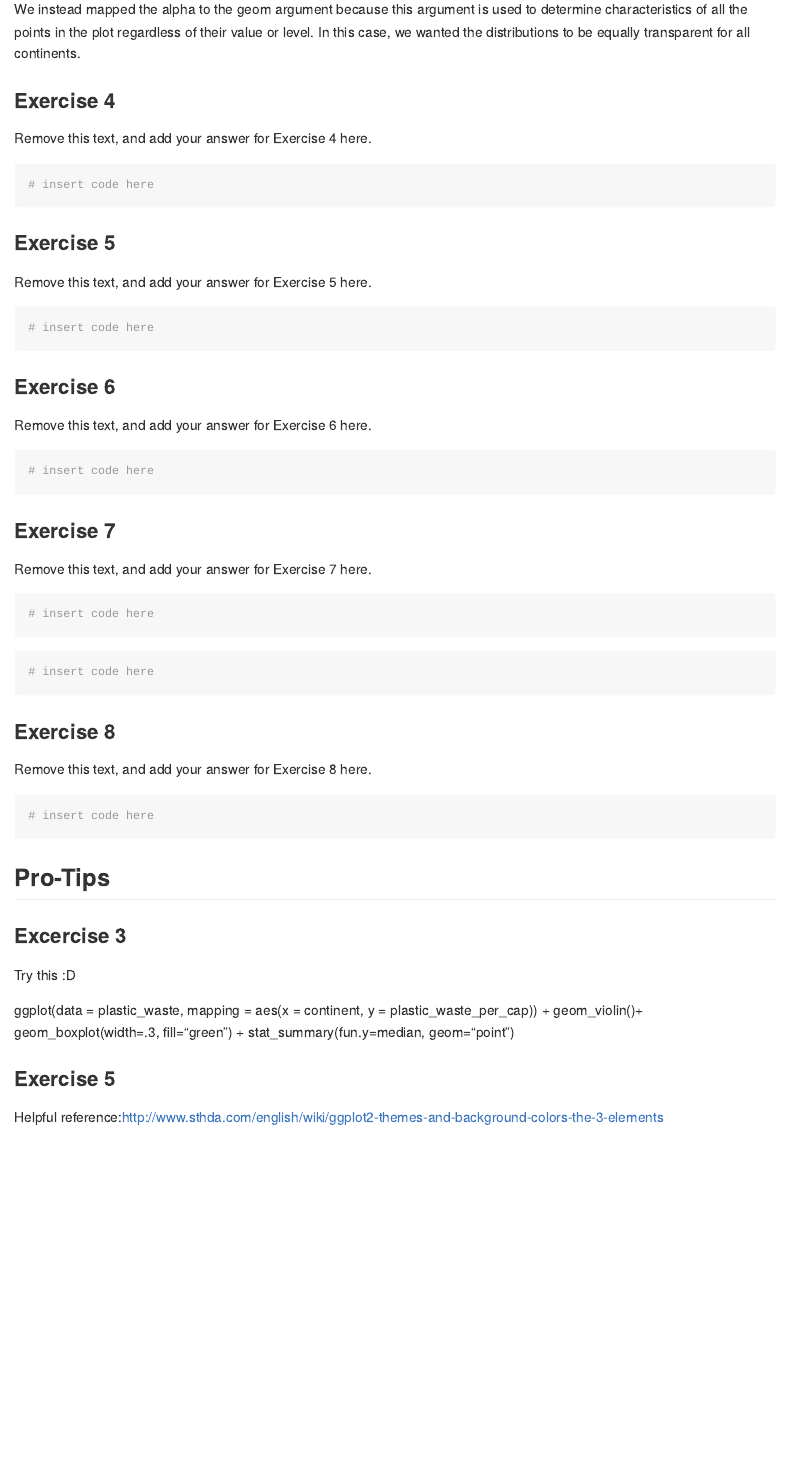
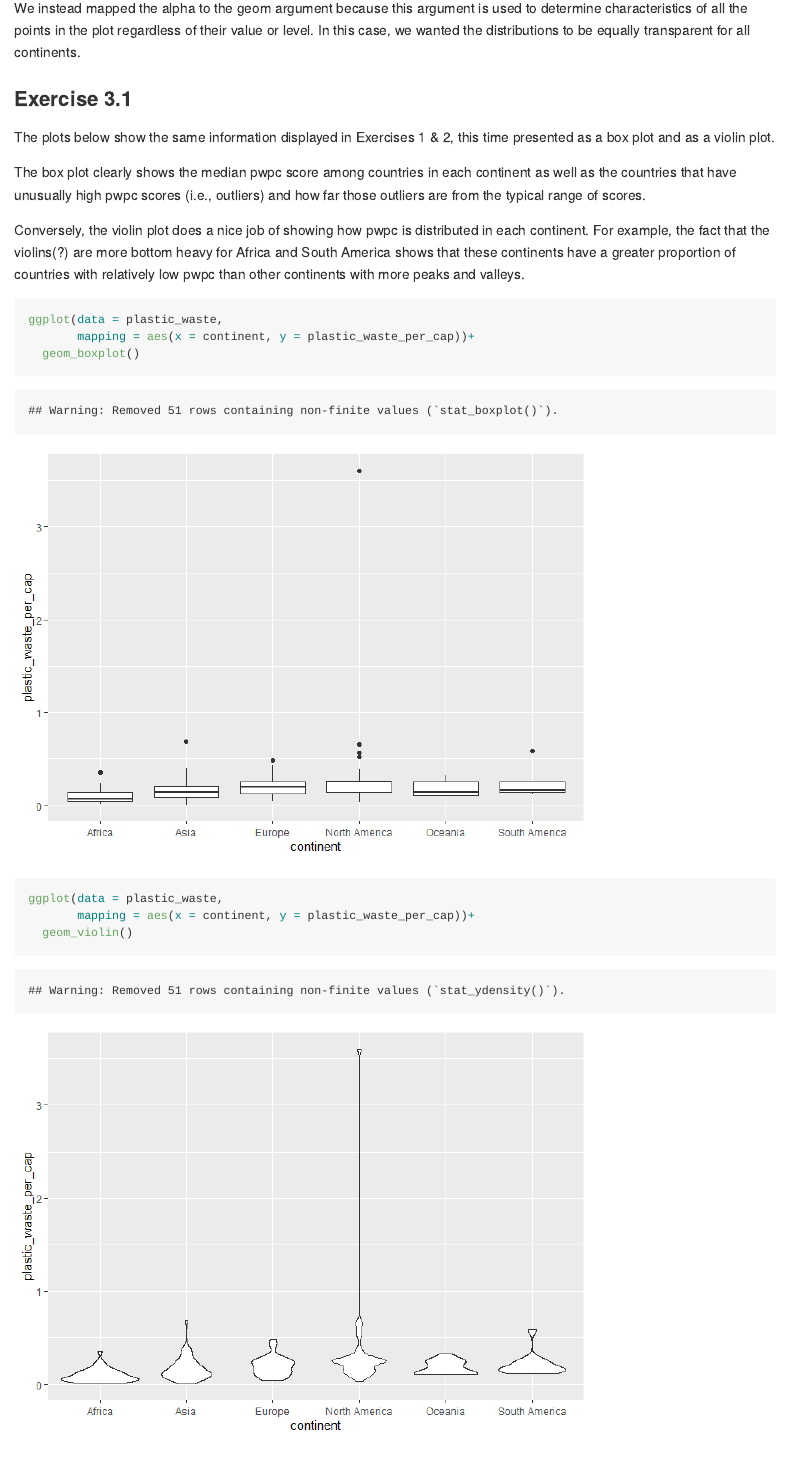
Before and after one commit to hardinb/lab_02_plasticwaste, an R Markdown document (lab-02.Rmd): the page in a window 1100 px wide, from 3040 px down before the commit and from 3080 px down after it, so that both start at the same text. The pictures show the output file lab-02.md that the author committed with the source, drawn offline in the style of GitHub.

Commit message:
Finished Exercise 3

````diff
--- a/lab-02.Rmd
+++ b/lab-02.Rmd
@@ -55,12 +56,22 @@ We mapped the color and fill of the curves to the aesthetics argument because th
 
 We instead mapped the alpha to the geom argument because this argument is used to determine characteristics of all the points in the plot regardless of their value or level. In this case, we wanted the distributions to be equally transparent for all continents.
 
-### Exercise 4
+### Exercise 3.1
 
-Remove this text, and add your answer for Exercise 4 here.
+The plots below show the same information displayed in Exercises 1 & 2, this time presented as a box plot and as a violin plot.
+
+The box plot clearly shows the median pwpc score among countries in each continent as well as the countries that have unusually high pwpc scores (i.e., outliers) and how far those outliers are from the typical range of scores.
+
+Conversely, the violin plot does a nice job of showing how pwpc is distributed in each continent. For example, the fact that the violins(?) are more bottom heavy for Africa and South America shows that these continents have a greater proportion of countries with relatively low pwpc than other continents with more peaks and valleys.
 
 ```{r plastic-waste-violin}
-# insert code here
+ggplot(data = plastic_waste,
+       mapping = aes(x = continent, y = plastic_waste_per_cap))+
+  geom_boxplot()
+
+ggplot(data = plastic_waste,
+       mapping = aes(x = continent, y = plastic_waste_per_cap))+
+  geom_violin()
 ```
 
 ### Exercise 5
````
Also changed, not shown: lab-02.md, lab-02_files/figure-gfm/plastic-waste-violin-1.png (added), lab-02_files/figure-gfm/plastic-waste-violin-2.png (added), lab-02.Rmd (1 more changed lines).
